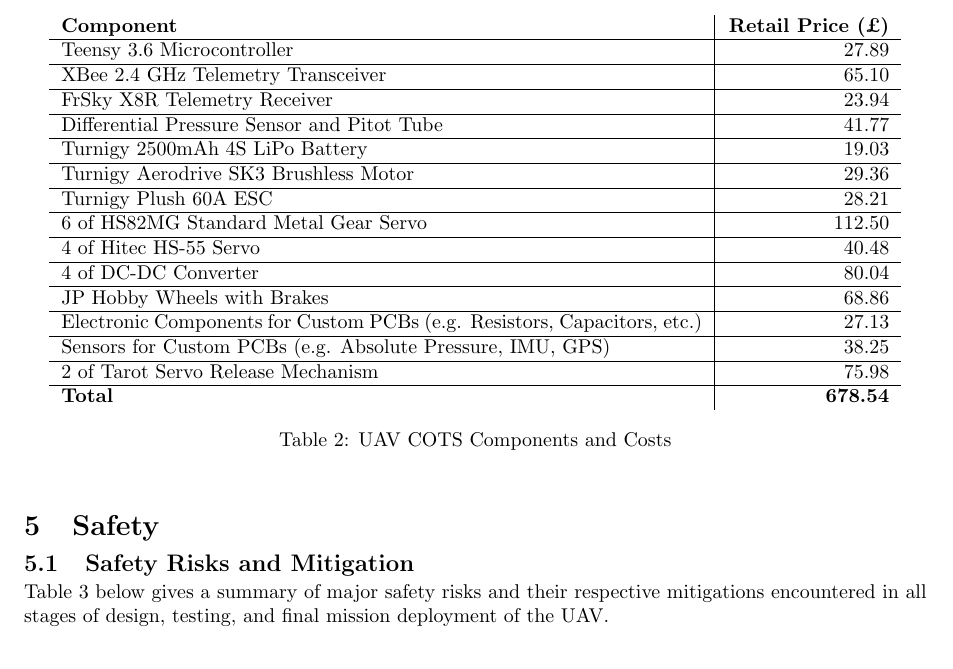
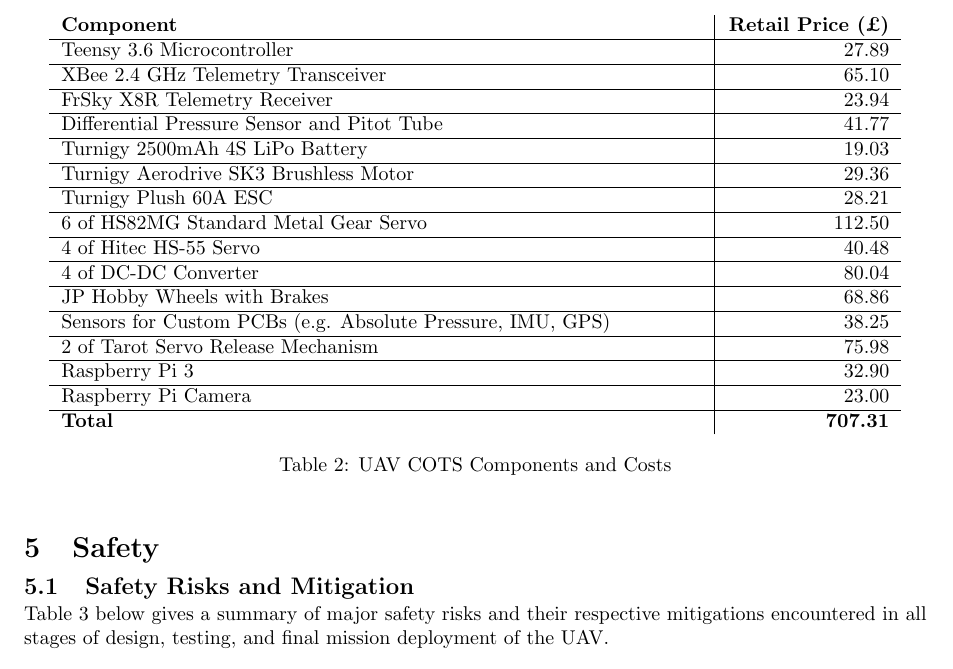
Before and after one commit to CUUASS/IMechE_Deliverables, a LaTeX document (2019/pdr/pdr.tex, which reads 2019/pdr/cost_budget.tex): part of page 3 of 4, cut so that both start at the same text. Compiled offline with pdfLaTeX.

Commit message:
Cost Budget updated

```diff
--- a/2019/pdr/cost_budget.tex
+++ b/2019/pdr/cost_budget.tex
@@ -15,10 +15,11 @@
 4 of Hitec HS-55 Servo & 40.48 \\ \hline
 4 of DC-DC Converter & 80.04 \\ \hline
 JP Hobby Wheels with Brakes & 68.86 \\ \hline
-Electronic Components for Custom PCBs (e.g. Resistors, Capacitors, etc.) & 27.13 \\ \hline
 Sensors for Custom PCBs (e.g. Absolute Pressure, IMU, GPS) & 38.25 \\ \hline
 2 of Tarot Servo Release Mechanism & 75.98 \\ \hline
-\textbf{Total} & \textbf{678.54} \\
+Raspberry Pi 3 & 32.90 \\ \hline
+Raspberry Pi Camera & 23.00 \\ \hline
+\textbf{Total} & \textbf{707.31} \\
 \end{tabular}
 \caption{UAV COTS Components and Costs}
 \label{tab:cots}
```
